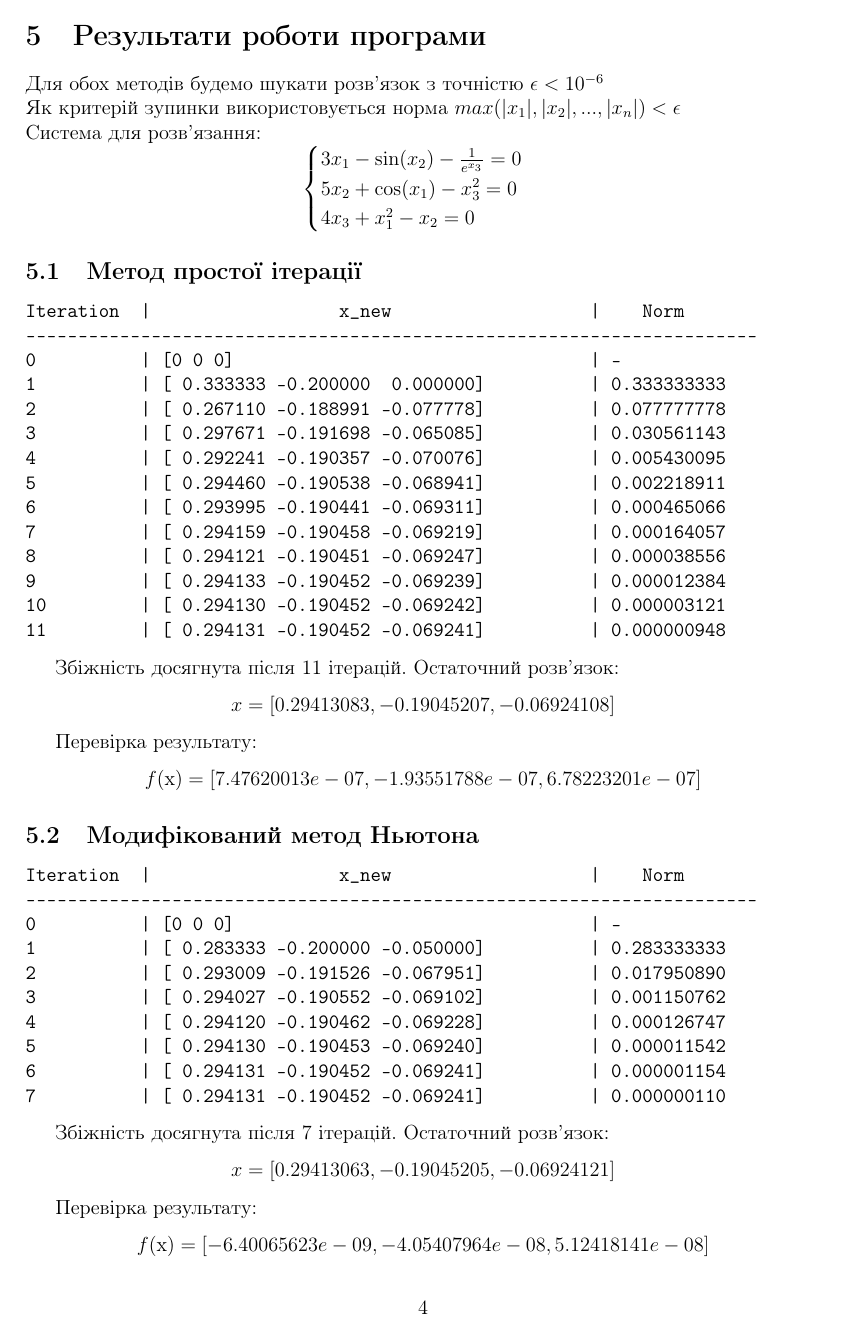
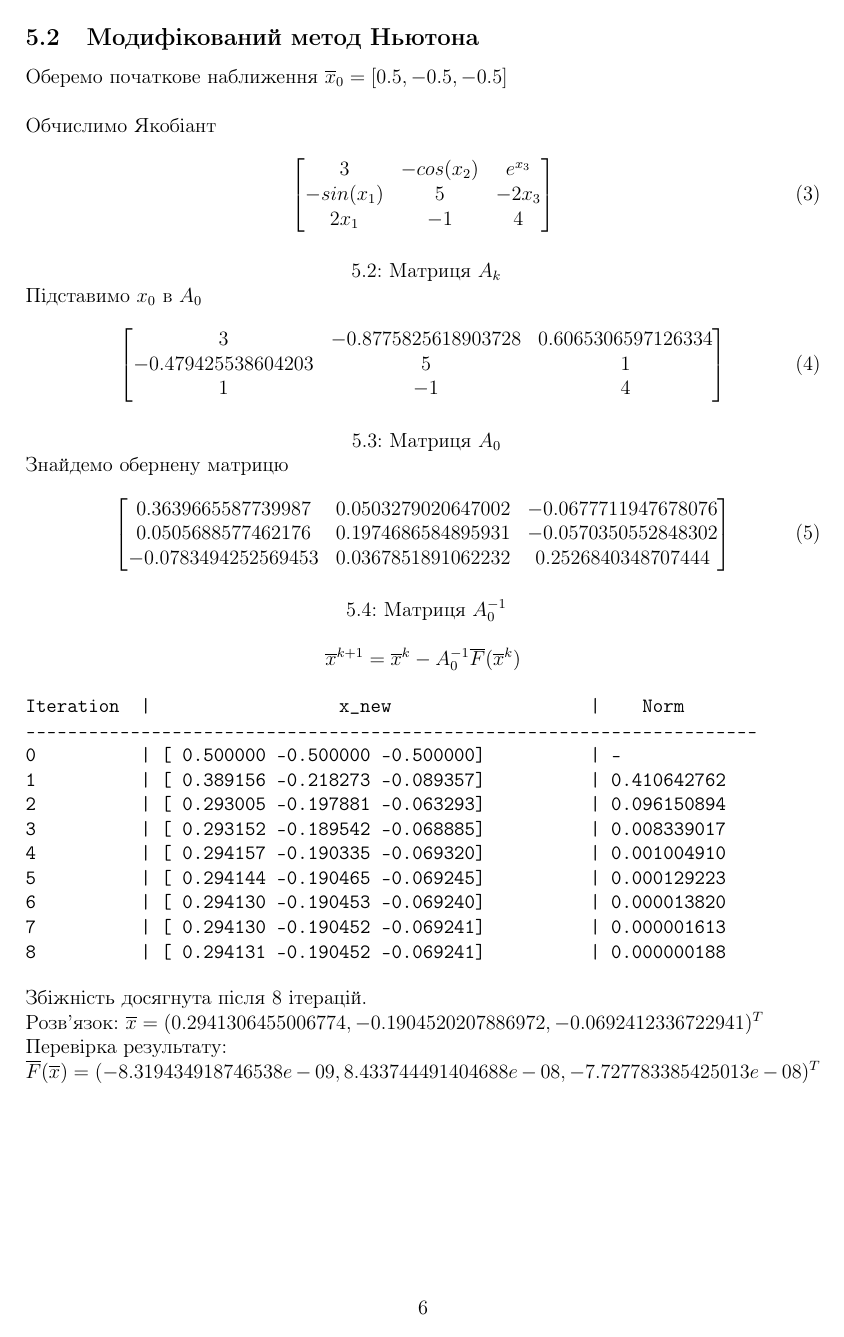
Before and after one commit to ngnsr/nm, a LaTeX document (lab3/nm_lab3.tex): page 5 of 6 before the commit and page 7 of 8 after it. Compiled offline with pdfLaTeX.

Commit message:
lab3: report

```diff
--- a/lab3/nm_lab3.tex
+++ b/lab3/nm_lab3.tex
@@ -7,6 +7,8 @@
 \usepackage{geometry}
 \geometry{top=2cm, bottom=2cm, left=3cm, right=1.5cm}
 \usepackage[colorlinks=true,linkcolor=blue]{hyperref}%
+\usepackage{caption}
+\DeclareCaptionType[within=section]{mat}[]
 \begin{document}
 
 \begin{titlepage}
@@ -78,13 +80,7 @@
 
 \section{Результати роботи програми}
 
-Для обох методів будемо шукати розв'язок з точністю $\epsilon < 10^{-6}$ \\
-Як критерій зупинки використовується норма $max(|x_1|, |x_2|, ..., |x_n|) < \epsilon$ \\
-Система для розв'язання:
-\[
-\begin{cases}
-3x_1 - \sin(x_2) - \frac{1}{e^{x_3}} = 0 \\
-5x_2 + \cos(x_1) - x_3^2 = 0 \\
-4x_3 + x_1^2 - x_2 = 0
-\end{cases}
-\]
+Для методу простої ітерації будемо шукати розв'язок з точністю $\epsilon = 10^{-4}$ \\
+Для модифікованого методу Ньютона будемо шукати розв'язок з точністю $\epsilon = 10^{-6}$ \\
+
+Як критерій зупинки використовується $||\overline x^{k+1} - \overline x^k || < \epsilon $
@@ -92,0 +105 @@
+Оберемо початкове наближення \(\overline x_0 = [0.5, -0.5, -0.5]\)
@@ -94,15 +118,4 @@
 \begin{verbatim}
 Iteration  |                  x_new                   |    Norm
 ----------------------------------------------------------------------
-0          | [0 0 0]                                  | -
-1          | [ 0.333333 -0.200000  0.000000]          | 0.333333333
-2          | [ 0.267110 -0.188991 -0.077778]          | 0.077777778
-3          | [ 0.297671 -0.191698 -0.065085]          | 0.030561143
-4          | [ 0.292241 -0.190357 -0.070076]          | 0.005430095
-5          | [ 0.294460 -0.190538 -0.068941]          | 0.002218911
-6          | [ 0.293995 -0.190441 -0.069311]          | 0.000465066
-7          | [ 0.294159 -0.190458 -0.069219]          | 0.000164057
-8          | [ 0.294121 -0.190451 -0.069247]          | 0.000038556
-9          | [ 0.294133 -0.190452 -0.069239]          | 0.000012384
-10         | [ 0.294130 -0.190452 -0.069242]          | 0.000003121
-11         | [ 0.294131 -0.190452 -0.069241]          | 0.000000948
+0          | [ 0.500000 -0.500000 -0.500000]          | -
@@ -109,5 +148,2 @@ Iteration  |                  x_new                   |    Norm
 \end{verbatim}
 
-Збіжність досягнута після 11 ітерацій. Остаточний розв'язок:
-\[
-x = [ 0.29413083, -0.19045207, -0.06924108]
@@ -115,4 +153 @@ x = [ 0.29413083, -0.19045207, -0.06924108]
 
-Перевірка результату:
-\[
-f(\text{x}) = [ 7.47620013e-07, -1.93551788e-07,  6.78223201e-07]
@@ -122,26 +160,62 @@ f(\text{x}) = [ 7.47620013e-07, -1.93551788e-07,  6.78223201e-07]
+Оберемо початкове наближення \(\overline x_0 = [0.5, -0.5, -0.5]\) \\
+
+Обчислимо Якобіант
+
+\begin{equation}
+	\begin{bmatrix}
+		3 & -cos(x_2) & e^{x_3} \\
+		-sin(x_1) & 5 & -2 x_3 \\
+		2 x_1 & -1 & 4 \\
+	\end{bmatrix}
+\end{equation}
+\captionof{mat}{Матриця \(A_k\)}
+
+Підставимо \(x_0\) в \(A_0\)
+
+\begin{equation}
+	\begin{bmatrix}
+		3 & -0.8775825618903728 & 0.6065306597126334 \\
+		-0.479425538604203 & 5 & 1 \\
+		1 & -1 & 4  \\
+	\end{bmatrix}
+\end{equation}
+\captionof{mat}{Матриця \(A_0\)}
+
+Знайдемо обернену матрицю
+
+ \begin{equation}
+	\begin{bmatrix}
+		0.3639665587739987 &  0.0503279020647002 & -0.0677711947678076 \\
+		0.0505688577462176 &  0.1974686584895931 & -0.0570350552848302 \\
+		-0.0783494252569453 & 0.0367851891062232 &  0.2526840348707444 \\
+	\end{bmatrix}
+\end{equation}
+\captionof{mat}{Матриця \(A^{-1}_0\)}
+
+
+\[ \overline x^{k+1} = \overline{x}^k - A^{-1}_0 \overline F(\overline x^k) \]
+
 
 \begin{verbatim}
 Iteration  |                  x_new                   |    Norm
 ----------------------------------------------------------------------
-0          | [0 0 0]                                  | -
-1          | [ 0.283333 -0.200000 -0.050000]          | 0.283333333
-2          | [ 0.293009 -0.191526 -0.067951]          | 0.017950890
-3          | [ 0.294027 -0.190552 -0.069102]          | 0.001150762
-4          | [ 0.294120 -0.190462 -0.069228]          | 0.000126747
-5          | [ 0.294130 -0.190453 -0.069240]          | 0.000011542
-6          | [ 0.294131 -0.190452 -0.069241]          | 0.000001154
-7          | [ 0.294131 -0.190452 -0.069241]          | 0.000000110
+0          | [ 0.500000 -0.500000 -0.500000]          | -
+1          | [ 0.389156 -0.218273 -0.089357]          | 0.410642762
+2          | [ 0.293005 -0.197881 -0.063293]          | 0.096150894
+3          | [ 0.293152 -0.189542 -0.068885]          | 0.008339017
+4          | [ 0.294157 -0.190335 -0.069320]          | 0.001004910
+5          | [ 0.294144 -0.190465 -0.069245]          | 0.000129223
+6          | [ 0.294130 -0.190453 -0.069240]          | 0.000013820
+7          | [ 0.294130 -0.190452 -0.069241]          | 0.000001613
+8          | [ 0.294131 -0.190452 -0.069241]          | 0.000000188
 \end{verbatim}
 
-Збіжність досягнута після 7 ітерацій. Остаточний розв'язок:
-\[
-x = [ 0.29413063, -0.19045205, -0.06924121]
-\]
+Збіжність досягнута після 8 ітерацій. \\
+Розв'язок:
+\( \overline x = ( 0.2941306455006774, -0.1904520207886972, -0.0692412336722941)^T \)
 
-Перевірка результату:
-\[
-f(\text{x}) = [-6.40065623e-09, -4.05407964e-08,  5.12418141e-08]
-\]
+Перевірка результату: \\
+\(\overline F(\overline{x}) = (-8.319434918746538e-09, 8.433744491404688e-08, -7.727783385425013e-08)^T \)
 
 \newpage
 \section{Висновок}
@@ -152 +225,2 @@ f(\text{x}) = [-6.40065623e-09, -4.05407964e-08,  5.12418141e-08]
-Остаточний розв'язок: \(x = [0.29413083, -0.19045207, -0.06924108]\) пройшов перевірку, показавши значення функцій, близькі до нуля, що свідчить про правильність розв'язку. \\
+Метод простої ітерації виявився менш ефективним, потребуючи 26 ітерацій для досягнення збіжності. \\
+Розв'язок: \( \overline x = ( 0.2943597515255351, -0.1904209166651033, -0.0693127420138911 )^T \)
@@ -156,3 +230,5 @@ f(\text{x}) = [-6.40065623e-09, -4.05407964e-08,  5.12418141e-08]
+Розв'язок: \( \overline x = ( 0.2941306455006774, -0.1904520207886972, -0.0692412336722941)^T \) \\
+ також продемонстрував значення функцій близькі до 0, підтверджуючи його коректність. \\
 
 Отже, можна стверджувати, що модифікований метод Ньютона є більш ефективним у даному випадку, забезпечуючи швидшу збіжність і високу точність розв'язку в порівнянні з методом простої ітерації. \\
 
```
Also changed, not shown: lab3/nm_lab3.pdf, lab3/nm_lab3.tex (71 more changed lines), 1 other file.
